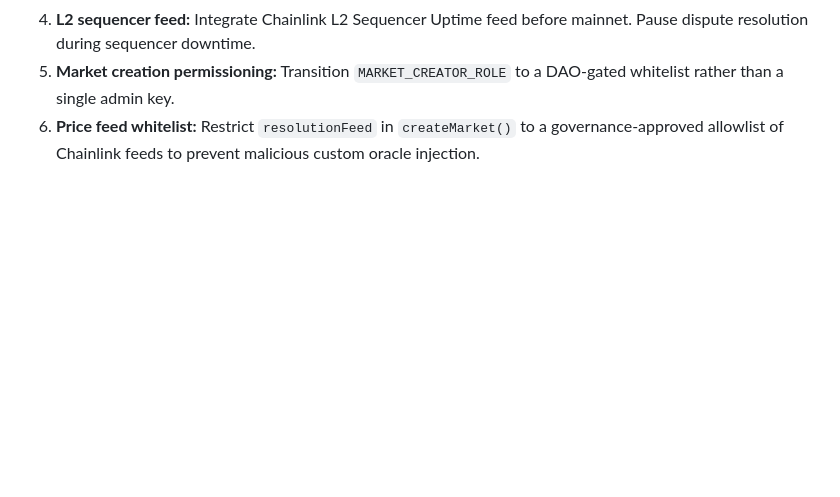
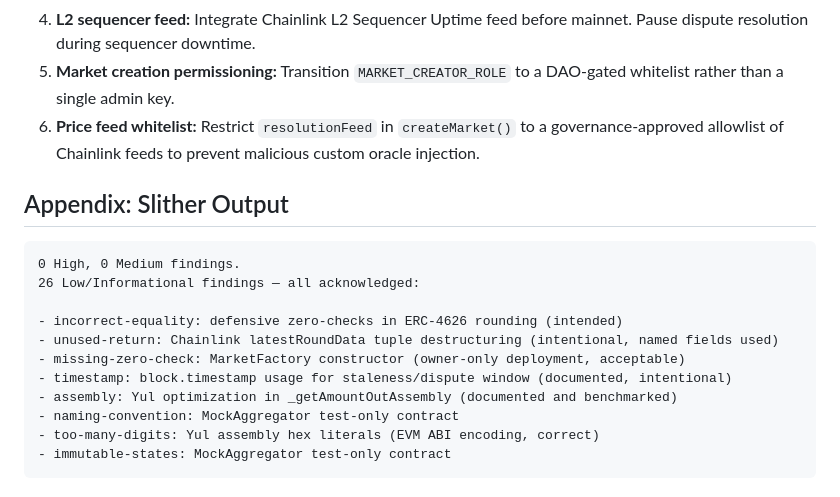
Before and after one commit to assylzhan-se/blockchain-final, a Markdown page: docs/security-audit.md, the part around the change. Drawn GitHub-style; blank space fills up the shorter version.

Commit message:
docs(audit): add slither findings justification appendix

````diff
--- a/docs/security-audit.md
+++ b/docs/security-audit.md
@@ -312,3 +312,18 @@ All coverage figures exceed the 90% requirement.
 4. **L2 sequencer feed:** Integrate Chainlink L2 Sequencer Uptime feed before mainnet. Pause dispute resolution during sequencer downtime.
 5. **Market creation permissioning:** Transition `MARKET_CREATOR_ROLE` to a DAO-gated whitelist rather than a single admin key.
 6. **Price feed whitelist:** Restrict `resolutionFeed` in `createMarket()` to a governance-approved allowlist of Chainlink feeds to prevent malicious custom oracle injection.
+## Appendix: Slither Output
+
+```
+0 High, 0 Medium findings.
+26 Low/Informational findings — all acknowledged:
+
+- incorrect-equality: defensive zero-checks in ERC-4626 rounding (intended)
+- unused-return: Chainlink latestRoundData tuple destructuring (intentional, named fields used)
+- missing-zero-check: MarketFactory constructor (owner-only deployment, acceptable)
+- timestamp: block.timestamp usage for staleness/dispute window (documented, intentional)
+- assembly: Yul optimization in _getAmountOutAssembly (documented and benchmarked)
+- naming-convention: MockAggregator test-only contract
+- too-many-digits: Yul assembly hex literals (EVM ABI encoding, correct)
+- immutable-states: MockAggregator test-only contract
+```
````
